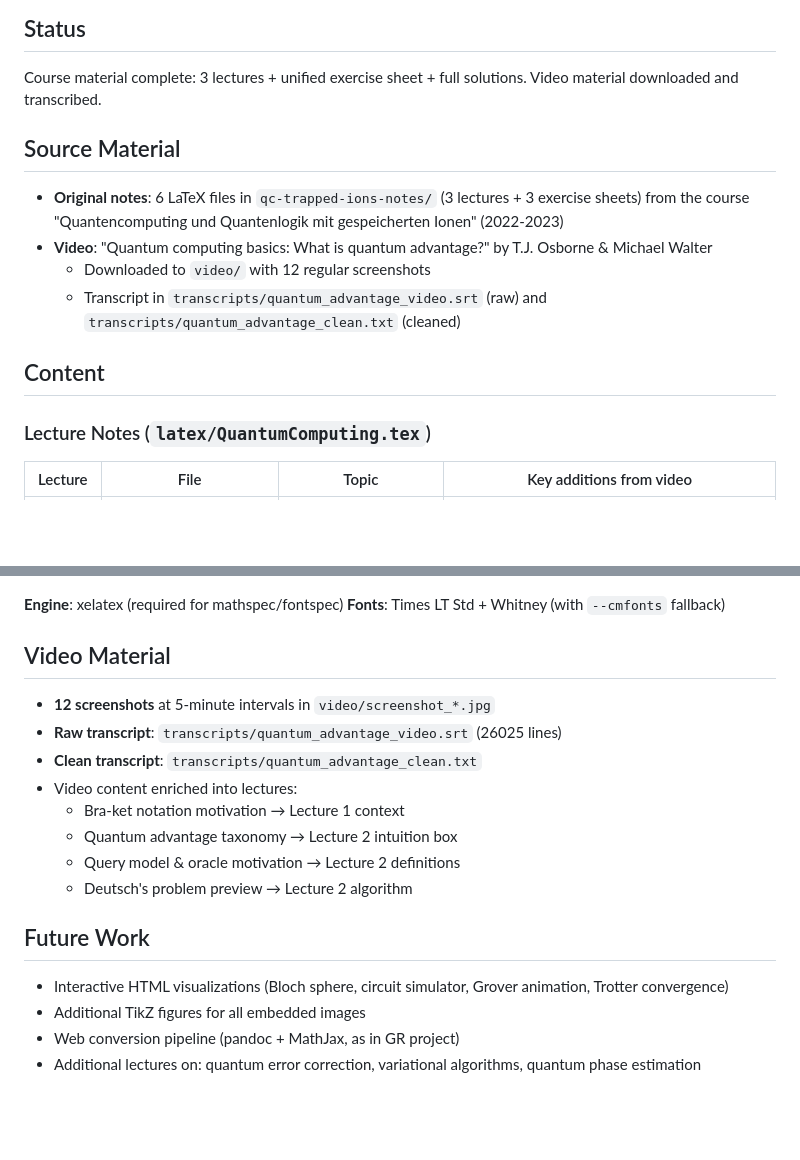
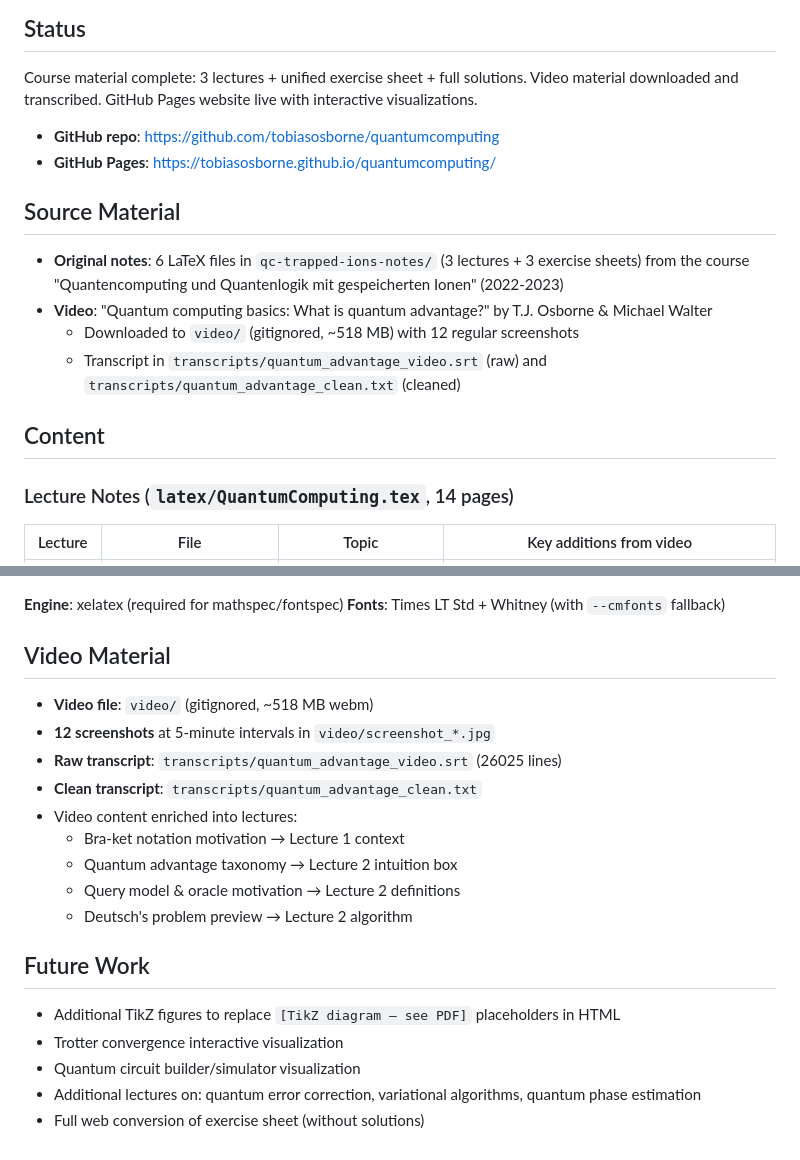
Before and after one commit to tobiasosborne/quantumcomputing, a Markdown page: HANDOFF.md, 2 parts joined by grey strips. Rendered like a GitHub page; blank space fills up the shorter version.

```diff
--- a/HANDOFF.md
+++ b/HANDOFF.md
@@ -4,18 +4,22 @@
 
 Course material complete: 3 lectures + unified exercise sheet + full solutions.
 Video material downloaded and transcribed.
+GitHub Pages website live with interactive visualizations.
+
+- **GitHub repo**: https://github.com/tobiasosborne/quantumcomputing
+- **GitHub Pages**: https://tobiasosborne.github.io/quantumcomputing/
 
 ## Source Material
 
 - **Original notes**: 6 LaTeX files in `qc-trapped-ions-notes/` (3 lectures + 3 exercise sheets)
   from the course "Quantencomputing und Quantenlogik mit gespeicherten Ionen" (2022-2023)
 - **Video**: "Quantum computing basics: What is quantum advantage?" by T.J. Osborne & Michael Walter
-  - Downloaded to `video/` with 12 regular screenshots
+  - Downloaded to `video/` (gitignored, ~518 MB) with 12 regular screenshots
   - Transcript in `transcripts/quantum_advantage_video.srt` (raw) and `transcripts/quantum_advantage_clean.txt` (cleaned)
 
 ## Content
 
-### Lecture Notes (`latex/QuantumComputing.tex`)
+### Lecture Notes (`latex/QuantumComputing.tex`, 14 pages)
 
 | Lecture | File | Topic | Key additions from video |
 |---------|------|-------|-------------------------|
@@ -88,6 +129,7 @@ Follows the same three-tier style system as the General Relativity project:
 
 ## Video Material
 
+- **Video file**: `video/` (gitignored, ~518 MB webm)
 - **12 screenshots** at 5-minute intervals in `video/screenshot_*.jpg`
 - **Raw transcript**: `transcripts/quantum_advantage_video.srt` (26025 lines)
 - **Clean transcript**: `transcripts/quantum_advantage_clean.txt`
@@ -99,7 +141,8 @@ Follows the same three-tier style system as the General Relativity project:
 
 ## Future Work
 
-- Interactive HTML visualizations (Bloch sphere, circuit simulator, Grover animation, Trotter convergence)
-- Additional TikZ figures for all embedded images
-- Web conversion pipeline (pandoc + MathJax, as in GR project)
+- Additional TikZ figures to replace `[TikZ diagram — see PDF]` placeholders in HTML
+- Trotter convergence interactive visualization
+- Quantum circuit builder/simulator visualization
 - Additional lectures on: quantum error correction, variational algorithms, quantum phase estimation
+- Full web conversion of exercise sheet (without solutions)
```
Also changed, not shown: other parts of HANDOFF.md (+39 -2 lines).
